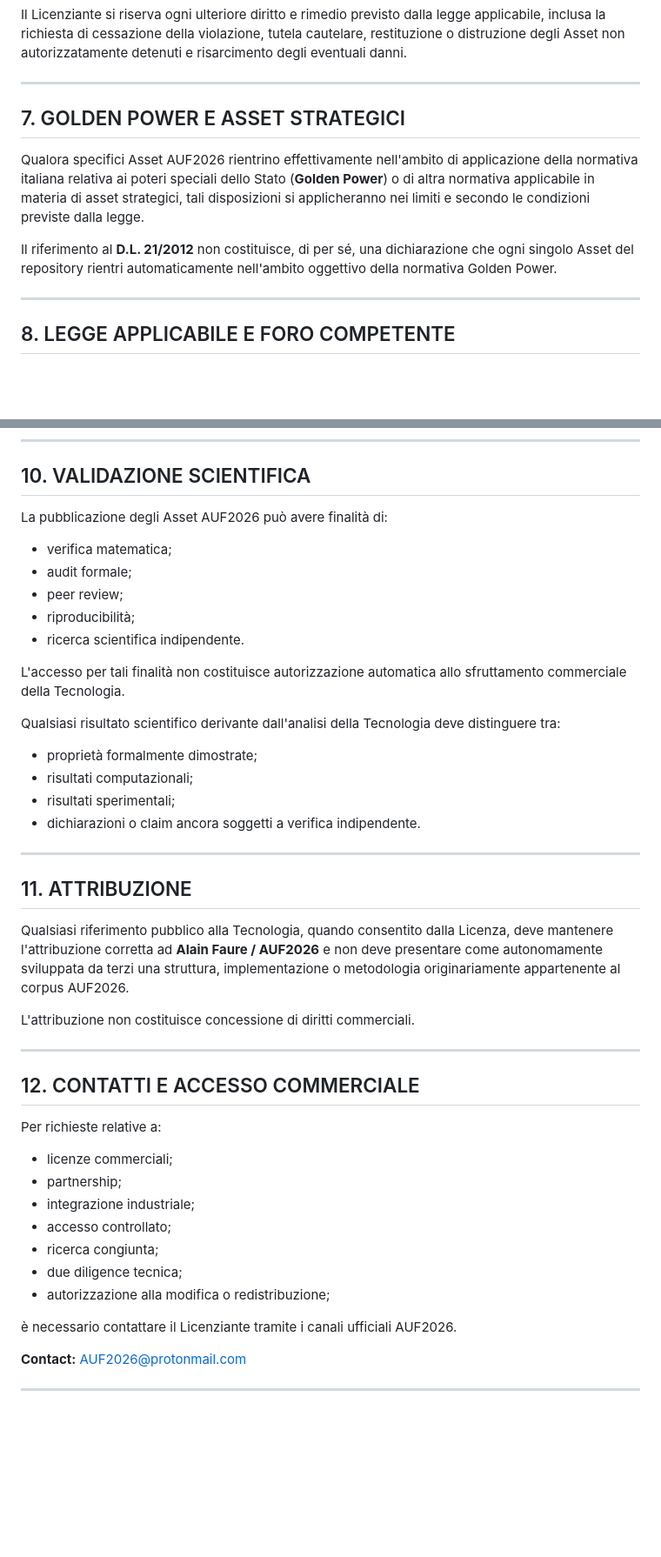
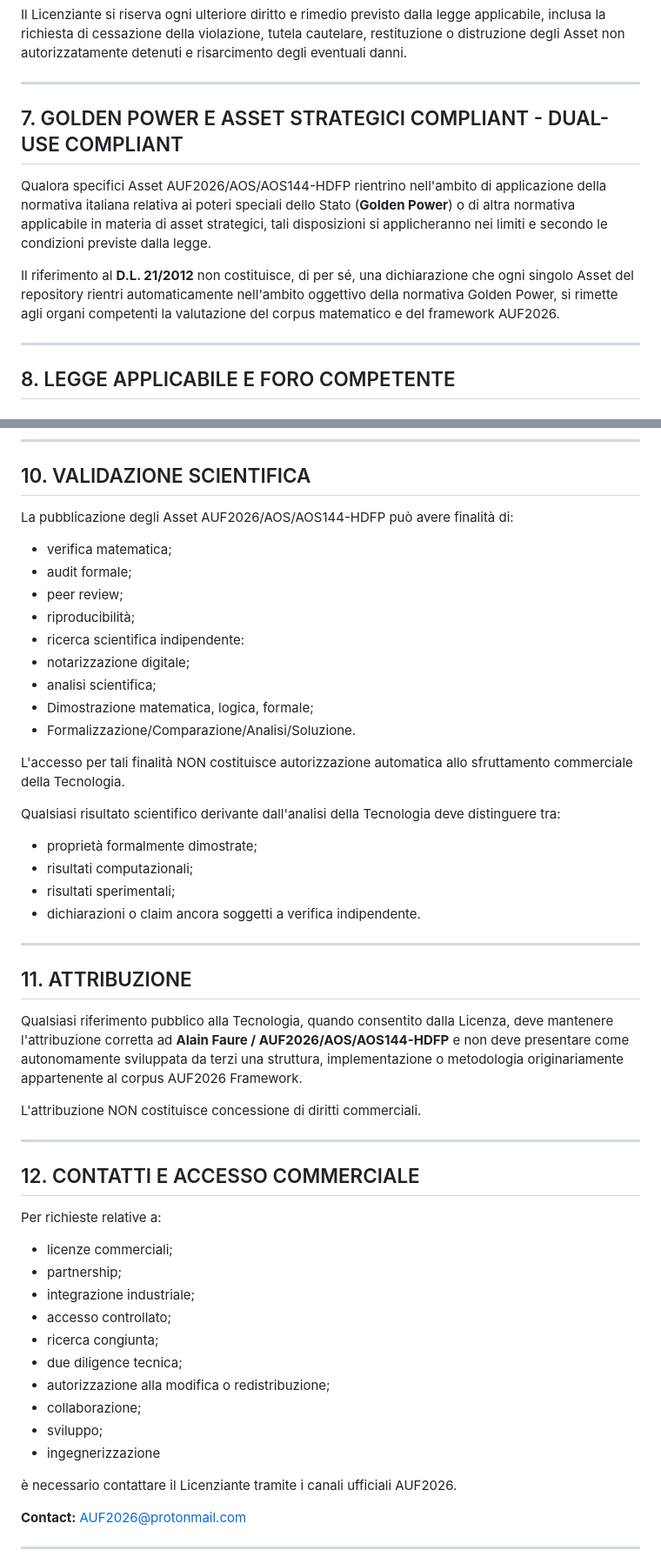
Before and after one commit to AUF2026/AOS-DETERMINISTIC-PROTOCOL, a Markdown page: license.md, 2 parts joined by grey strips. Shown at 87% size. Rendered like a GitHub page; blank space fills up the shorter version.

Commit message:
Revise license agreement for AUF2026 framework
Updated license terms and definitions for AUF2026/AOS/AOS144-HDFP, including clarifications on technology usage and compliance with Italian regulations.

```diff
--- a/license.md
+++ b/license.md
@@ -139,11 +139,11 @@ Il Licenziante si riserva ogni ulteriore diritto e rimedio previsto dalla legge
 
 ---
 
-## 7. GOLDEN POWER E ASSET STRATEGICI
+## 7. GOLDEN POWER E ASSET STRATEGICI COMPLIANT - DUAL-USE COMPLIANT
 
-Qualora specifici Asset AUF2026 rientrino effettivamente nell'ambito di applicazione della normativa italiana relativa ai poteri speciali dello Stato (**Golden Power**) o di altra normativa applicabile in materia di asset strategici, tali disposizioni si applicheranno nei limiti e secondo le condizioni previste dalla legge.
+Qualora specifici Asset AUF2026/AOS/AOS144-HDFP rientrino nell'ambito di applicazione della normativa italiana relativa ai poteri speciali dello Stato (**Golden Power**) o di altra normativa applicabile in materia di asset strategici, tali disposizioni si applicheranno nei limiti e secondo le condizioni previste dalla legge.
 
-Il riferimento al **D.L. 21/2012** non costituisce, di per sé, una dichiarazione che ogni singolo Asset del repository rientri automaticamente nell'ambito oggettivo della normativa Golden Power.
+Il riferimento al **D.L. 21/2012** non costituisce, di per sé, una dichiarazione che ogni singolo Asset del repository rientri automaticamente nell'ambito oggettivo della normativa Golden Power, si rimette agli organi competenti la valutazione del corpus matematico e del framework AUF2026.
 
 ---
 
@@ -187,15 +187,19 @@ Le proprietà matematiche, algoritmiche e computazionali sono quelle definite ne
 
 ## 10. VALIDAZIONE SCIENTIFICA
 
-La pubblicazione degli Asset AUF2026 può avere finalità di:
+La pubblicazione degli Asset AUF2026/AOS/AOS144-HDFP può avere finalità di:
 
 * verifica matematica;
 * audit formale;
 * peer review;
 * riproducibilità;
-* ricerca scientifica indipendente.
+* ricerca scientifica indipendente:
+* notarizzazione digitale;
+* analisi scientifica;
+* Dimostrazione matematica, logica, formale;
+* Formalizzazione/Comparazione/Analisi/Soluzione.
 
-L'accesso per tali finalità non costituisce autorizzazione automatica allo sfruttamento commerciale della Tecnologia.
+L'accesso per tali finalità NON costituisce autorizzazione automatica allo sfruttamento commerciale della Tecnologia.
 
 Qualsiasi risultato scientifico derivante dall'analisi della Tecnologia deve distinguere tra:
 
@@ -208,9 +212,9 @@ Qualsiasi risultato scientifico derivante dall'analisi della Tecnologia deve dis
 
 ## 11. ATTRIBUZIONE
 
-Qualsiasi riferimento pubblico alla Tecnologia, quando consentito dalla Licenza, deve mantenere l'attribuzione corretta ad **Alain Faure / AUF2026** e non deve presentare come autonomamente sviluppata da terzi una struttura, implementazione o metodologia originariamente appartenente al corpus AUF2026.
+Qualsiasi riferimento pubblico alla Tecnologia, quando consentito dalla Licenza, deve mantenere l'attribuzione corretta ad **Alain Faure / AUF2026/AOS/AOS144-HDFP** e non deve presentare come autonomamente sviluppata da terzi una struttura, implementazione o metodologia originariamente appartenente al corpus AUF2026 Framework.
 
-L'attribuzione non costituisce concessione di diritti commerciali.
+L'attribuzione NON costituisce concessione di diritti commerciali.
 
 ---
 
@@ -225,6 +229,9 @@ Per richieste relative a:
 * ricerca congiunta;
 * due diligence tecnica;
 * autorizzazione alla modifica o redistribuzione;
+* collaborazione;
+* sviluppo;
+* ingegnerizzazione
 
 è necessario contattare il Licenziante tramite i canali ufficiali AUF2026.
 
```
Also changed, not shown: other parts of license.md (+15 -11 lines).
